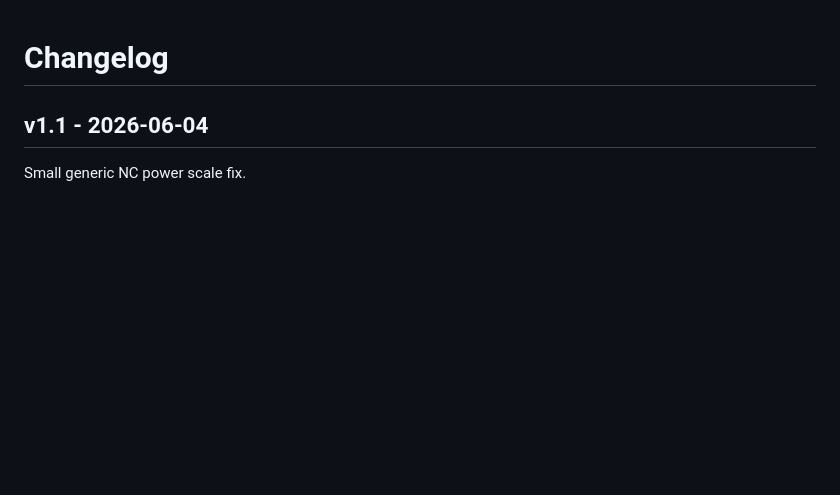
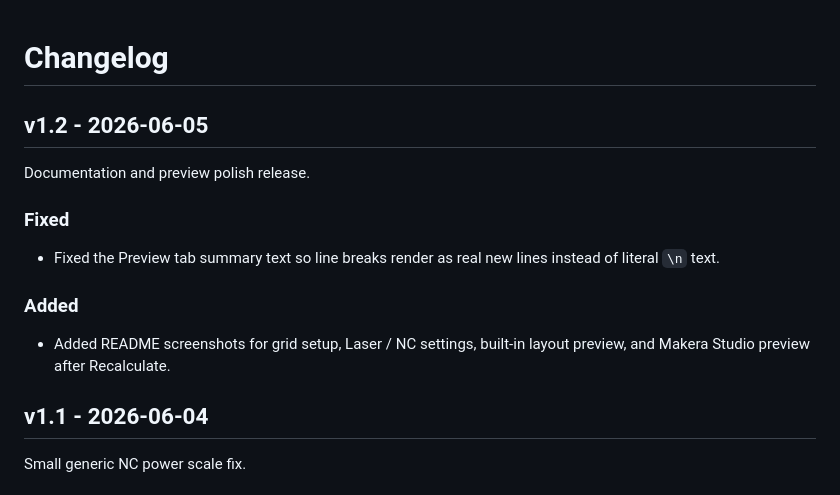
Before and after one commit to wdani/laser-test-pattern-generator, a Markdown page: CHANGELOG.md, the part around the change. Rendered like a GitHub page; blank space fills up the shorter version.

```diff
--- a/CHANGELOG.md
+++ b/CHANGELOG.md
@@ -1,4 +1,18 @@
 # Changelog
+
+## v1.2 - 2026-06-05
+
+Documentation and preview polish release.
+
+### Fixed
+
+- Fixed the Preview tab summary text so line breaks render as real new lines
+  instead of literal `\n` text.
+
+### Added
+
+- Added README screenshots for grid setup, Laser / NC settings, built-in layout
+  preview, and Makera Studio preview after Recalculate.
 
 ## v1.1 - 2026-06-04
 
```
Also changed, not shown: README.md (+19 -1 lines), docs/screenshots/01-grid-stock-setup.png (added), docs/screenshots/02-laser-nc-settings.png (added), docs/screenshots/03-layout-preview.png (added), docs/screenshots/04-makera-studio-preview.png (added), 2 other files.
